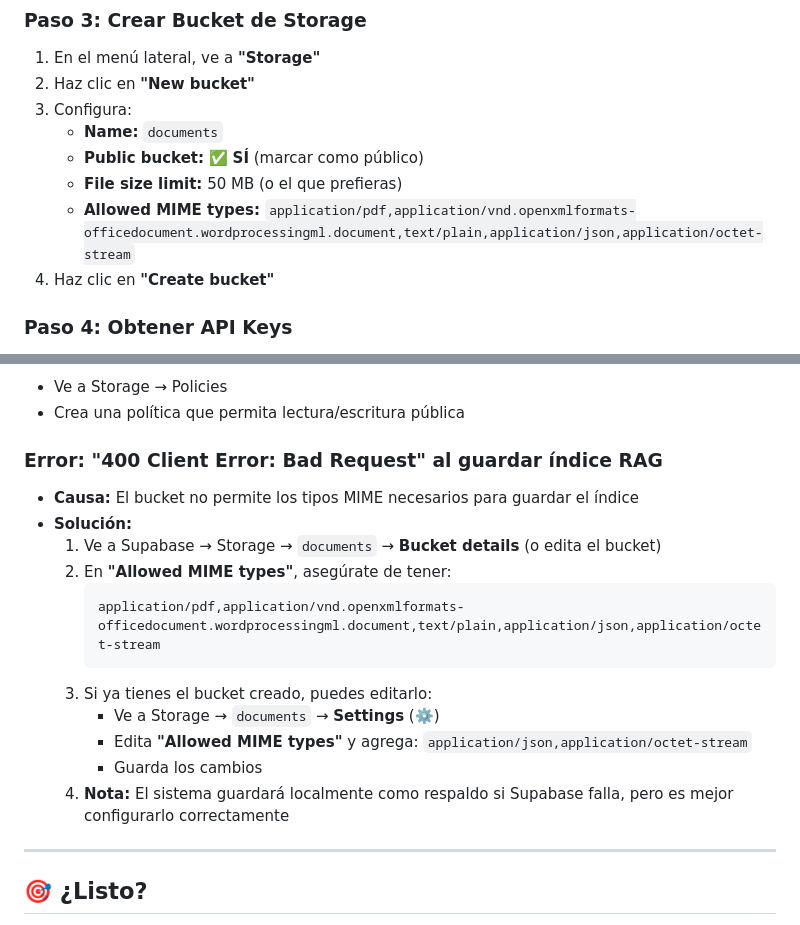
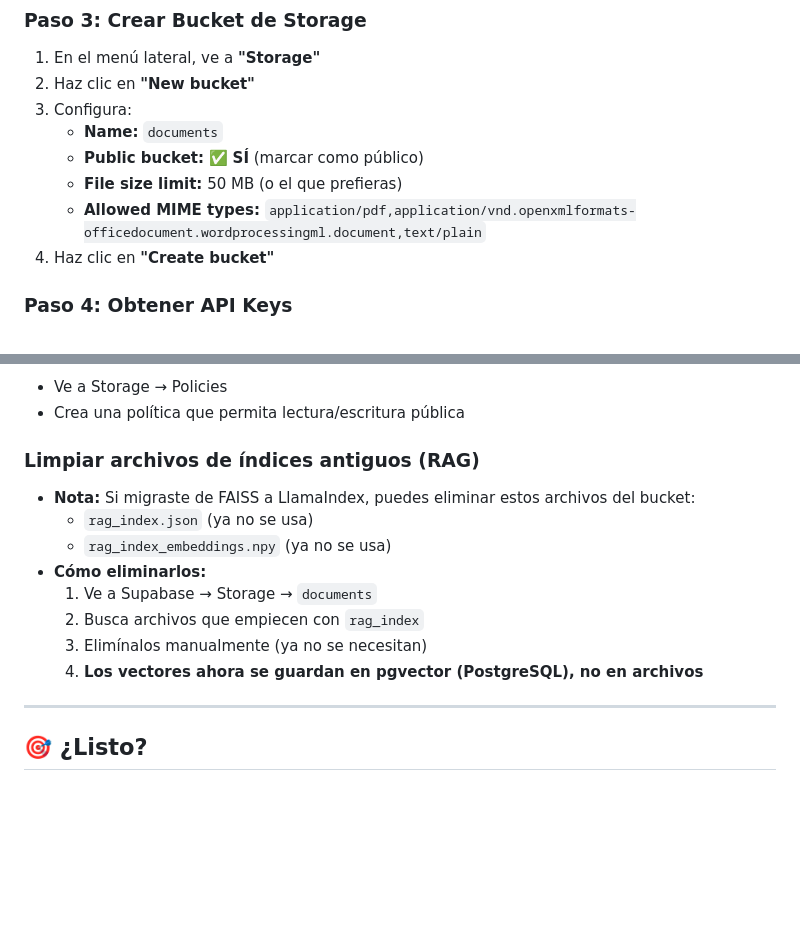
Before and after one commit to paez-dev/ARB-BOT, a Markdown page: CONFIGURAR_SUPABASE.md, 2 parts joined by grey strips. GitHub-like rendering; blank space fills up the shorter version.

````diff
--- a/CONFIGURAR_SUPABASE.md
+++ b/CONFIGURAR_SUPABASE.md
@@ -26,7 +26,7 @@
    - **Name:** `documents`
    - **Public bucket:** ✅ **SÍ** (marcar como público)
    - **File size limit:** 50 MB (o el que prefieras)
-   - **Allowed MIME types:** `application/pdf,application/vnd.openxmlformats-officedocument.wordprocessingml.document,text/plain,application/json,application/octet-stream`
+   - **Allowed MIME types:** `application/pdf,application/vnd.openxmlformats-officedocument.wordprocessingml.document,text/plain`
 4. Haz clic en **"Create bucket"**
 
 ### Paso 4: Obtener API Keys
@@ -96,19 +96,15 @@ SUPABASE_KEY=tu-anon-key-aqui
 - Ve a Storage → Policies
 - Crea una política que permita lectura/escritura pública
 
-### Error: "400 Client Error: Bad Request" al guardar índice RAG
-- **Causa:** El bucket no permite los tipos MIME necesarios para guardar el índice
-- **Solución:**
-  1. Ve a Supabase → Storage → `documents` → **Bucket details** (o edita el bucket)
-  2. En **"Allowed MIME types"**, asegúrate de tener:
-     ```
-     application/pdf,application/vnd.openxmlformats-officedocument.wordprocessingml.document,text/plain,application/json,application/octet-stream
-     ```
-  3. Si ya tienes el bucket creado, puedes editarlo:
-     - Ve a Storage → `documents` → **Settings** (⚙️)
-     - Edita **"Allowed MIME types"** y agrega: `application/json,application/octet-stream`
-     - Guarda los cambios
-  4. **Nota:** El sistema guardará localmente como respaldo si Supabase falla, pero es mejor configurarlo correctamente
+### Limpiar archivos de índices antiguos (RAG)
+- **Nota:** Si migraste de FAISS a LlamaIndex, puedes eliminar estos archivos del bucket:
+  - `rag_index.json` (ya no se usa)
+  - `rag_index_embeddings.npy` (ya no se usa)
+- **Cómo eliminarlos:**
+  1. Ve a Supabase → Storage → `documents`
+  2. Busca archivos que empiecen con `rag_index`
+  3. Elimínalos manualmente (ya no se necesitan)
+  4. **Los vectores ahora se guardan en pgvector (PostgreSQL), no en archivos**
 
 ---
 
````
Also changed, not shown: LIMPIAR_BUCKET_SUPABASE.md (added, +76 -0 lines).
